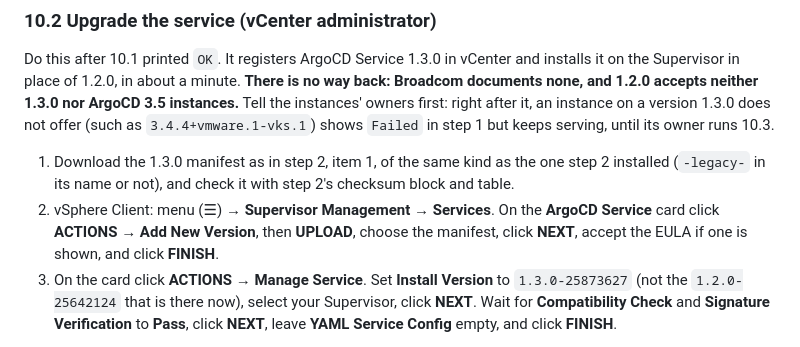
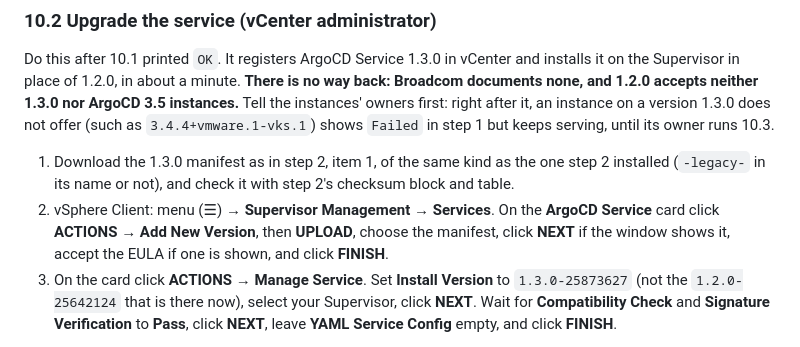
Before and after one commit to AndriyKalashnykov/vks-guides, a Markdown page: docs/ARGOCD.md, the part around the change. Drawn GitHub-style.

Commit message:
docs: ARGOCD 10.2: NEXT only if the window shows it
Co-Authored-By: Claude Opus 5.5 <noreply@anthropic.com>

```diff
--- a/docs/ARGOCD.md
+++ b/docs/ARGOCD.md
@@ -1672,7 +1672,7 @@ first: right after it, an instance on a version 1.3.0 does not offer (such as
    (`-legacy-` in its name or not), and check it with step 2's checksum block and table.
 2. vSphere Client: menu (☰) → **Supervisor Management** → **Services**. On the **ArgoCD Service**
    card click **ACTIONS** → **Add New Version**, then **UPLOAD**, choose the manifest, click
-   **NEXT**, accept the EULA if one is shown, and click **FINISH**.
+   **NEXT** if the window shows it, accept the EULA if one is shown, and click **FINISH**.
 3. On the card click **ACTIONS** → **Manage Service**. Set **Install Version** to
    `1.3.0-25873627` (not the `1.2.0-25642124` that is there now), select your Supervisor, click
    **NEXT**. Wait for **Compatibility Check** and **Signature Verification** to **Pass**, click
```
